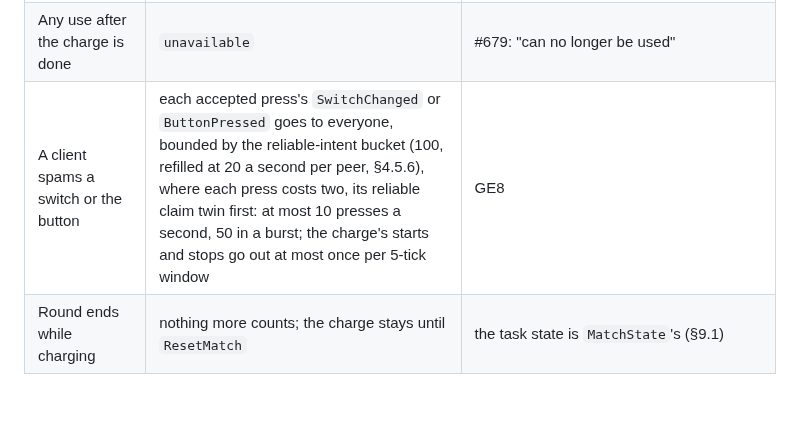
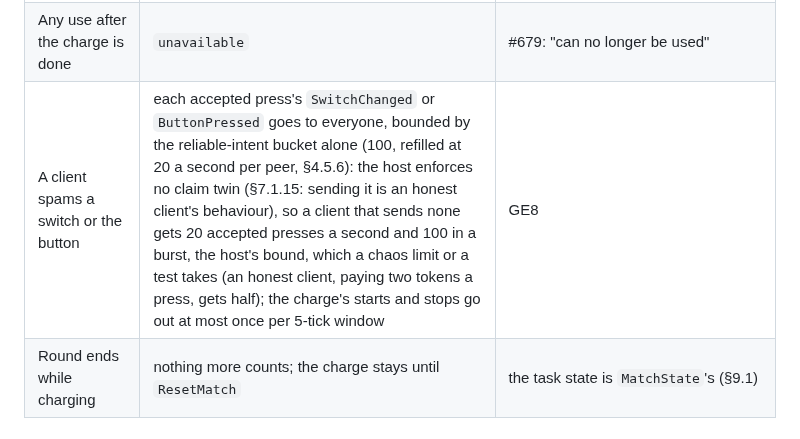
Before and after one commit to xperiaroco2/prime-game, a Markdown page: docs/decisions/2026-10-10-generator-task.md, the part around one of its changes. Rendered like a GitHub page; blank space fills up the shorter version.

```diff
--- a/docs/decisions/2026-10-10-generator-task.md
+++ b/docs/decisions/2026-10-10-generator-task.md
@@ -191,7 +191,7 @@ filter them, and GD11 puts the choice to the engineer.
 | A player behind a wall within the radius | `blocked` | GE4 |
 | A player aims at a fixed switch | no hint and no target: it is no station (GD5, GE14). A modified client cannot name it either: an id that is no station gets `nothing_to_do`, with no event | the engineer: an always-on switch is not interactive at all |
 | Any use after the charge is done | `unavailable` | #679: "can no longer be used" |
-| A client spams a switch or the button | each accepted press's `SwitchChanged` or `ButtonPressed` goes to everyone, bounded by the reliable-intent bucket (100, refilled at 20 a second per peer, §4.5.6), where each press costs two, its reliable claim twin first: at most 10 presses a second, 50 in a burst; the charge's starts and stops go out at most once per 5-tick window | GE8 |
+| A client spams a switch or the button | each accepted press's `SwitchChanged` or `ButtonPressed` goes to everyone, bounded by the reliable-intent bucket alone (100, refilled at 20 a second per peer, §4.5.6): the host enforces no claim twin (§7.1.15: sending it is an honest client's behaviour), so a client that sends none gets 20 accepted presses a second and 100 in a burst, the host's bound, which a chaos limit or a test takes (an honest client, paying two tokens a press, gets half); the charge's starts and stops go out at most once per 5-tick window | GE8 |
 | Round ends while charging | nothing more counts; the charge stays until `ResetMatch` | the task state is `MatchState`'s (§9.1) |
 
 ### 5. GD items (the engineer's: game rules and taste)
```
Also changed, not shown: other parts of docs/decisions/2026-10-10-generator-task.md (+1 -1 lines).
